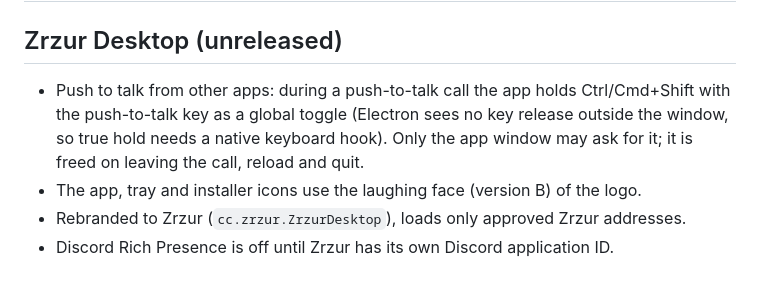
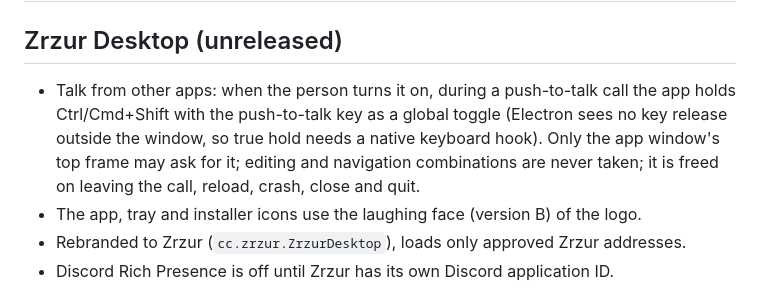
Before and after one commit to zrzur/desktop, a Markdown page: CHANGELOG.md, the part around the change. Rendered like a GitHub page.

Commit message:
Changelog: talk from other apps is opt-in
Co-Authored-By: Claude Opus 5.5 <noreply@anthropic.com>

```diff
--- a/CHANGELOG.md
+++ b/CHANGELOG.md
@@ -2,7 +2,7 @@
 
 ## Zrzur Desktop (unreleased)
 
-* Push to talk from other apps: during a push-to-talk call the app holds Ctrl/Cmd+Shift with the push-to-talk key as a global toggle (Electron sees no key release outside the window, so true hold needs a native keyboard hook). Only the app window may ask for it; it is freed on leaving the call, reload and quit.
+* Talk from other apps: when the person turns it on, during a push-to-talk call the app holds Ctrl/Cmd+Shift with the push-to-talk key as a global toggle (Electron sees no key release outside the window, so true hold needs a native keyboard hook). Only the app window's top frame may ask for it; editing and navigation combinations are never taken; it is freed on leaving the call, reload, crash, close and quit.
 * The app, tray and installer icons use the laughing face (version B) of the logo.
 * Rebranded to Zrzur (`cc.zrzur.ZrzurDesktop`), loads only approved Zrzur addresses.
 * Discord Rich Presence is off until Zrzur has its own Discord application ID.
```
